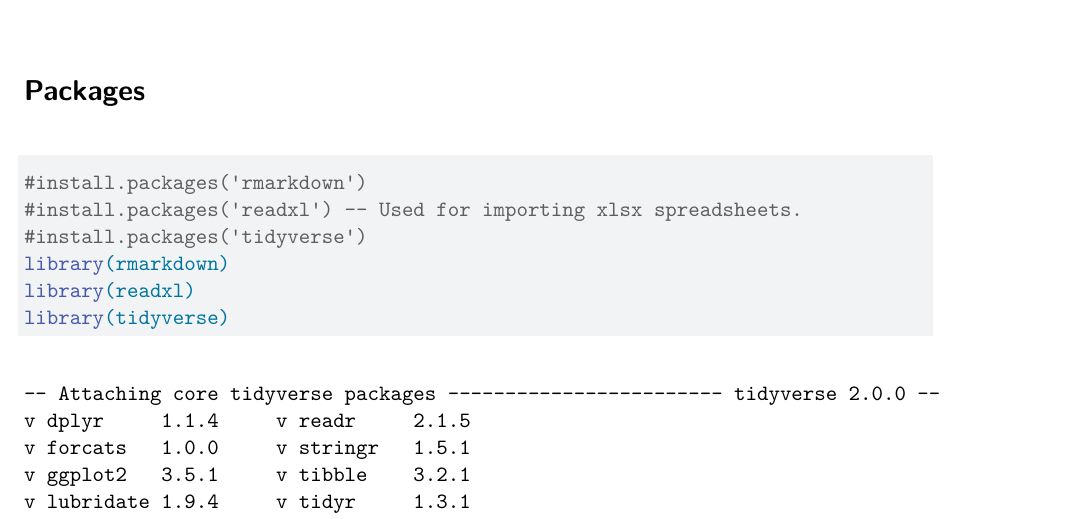
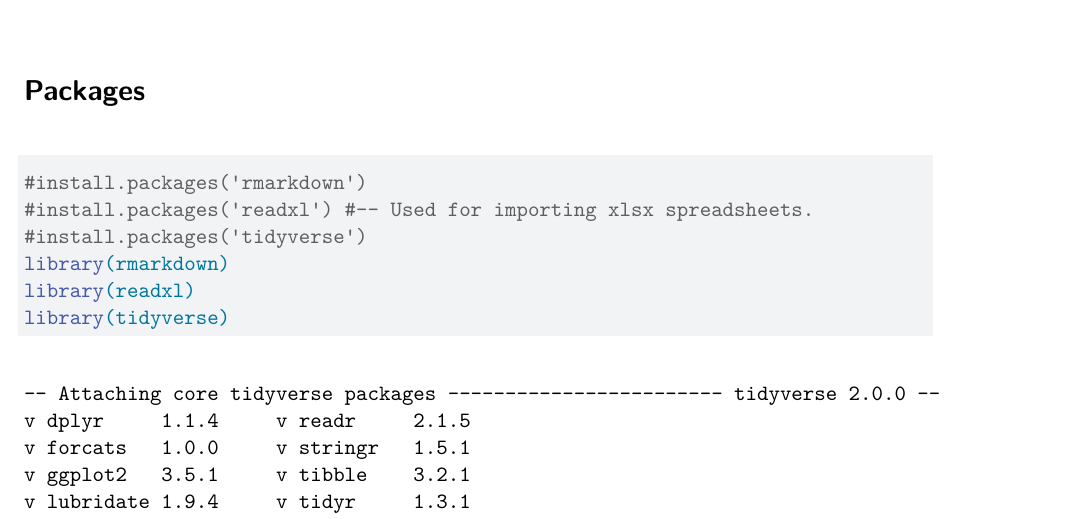
Before and after one commit to cpknupp/math219-traffviolations, a Quarto document (project.qmd): part of the page, cut so that both start at the same text. Rendered offline with R 4.5, knitr and Pandoc in place of Quarto, then LaTeX, with nearby package versions.

Commit message:
Ignore again!

````diff
--- a/project.qmd
+++ b/project.qmd
@@ -8,7 +8,7 @@ format:
 
 ```{R}
 #install.packages('rmarkdown')
-#install.packages('readxl') -- Used for importing xlsx spreadsheets.
+#install.packages('readxl') #-- Used for importing xlsx spreadsheets.
 #install.packages('tidyverse')
 library(rmarkdown)
 library(readxl)
````
Also changed, not shown: project.rmarkdown (+1 -1 lines).
